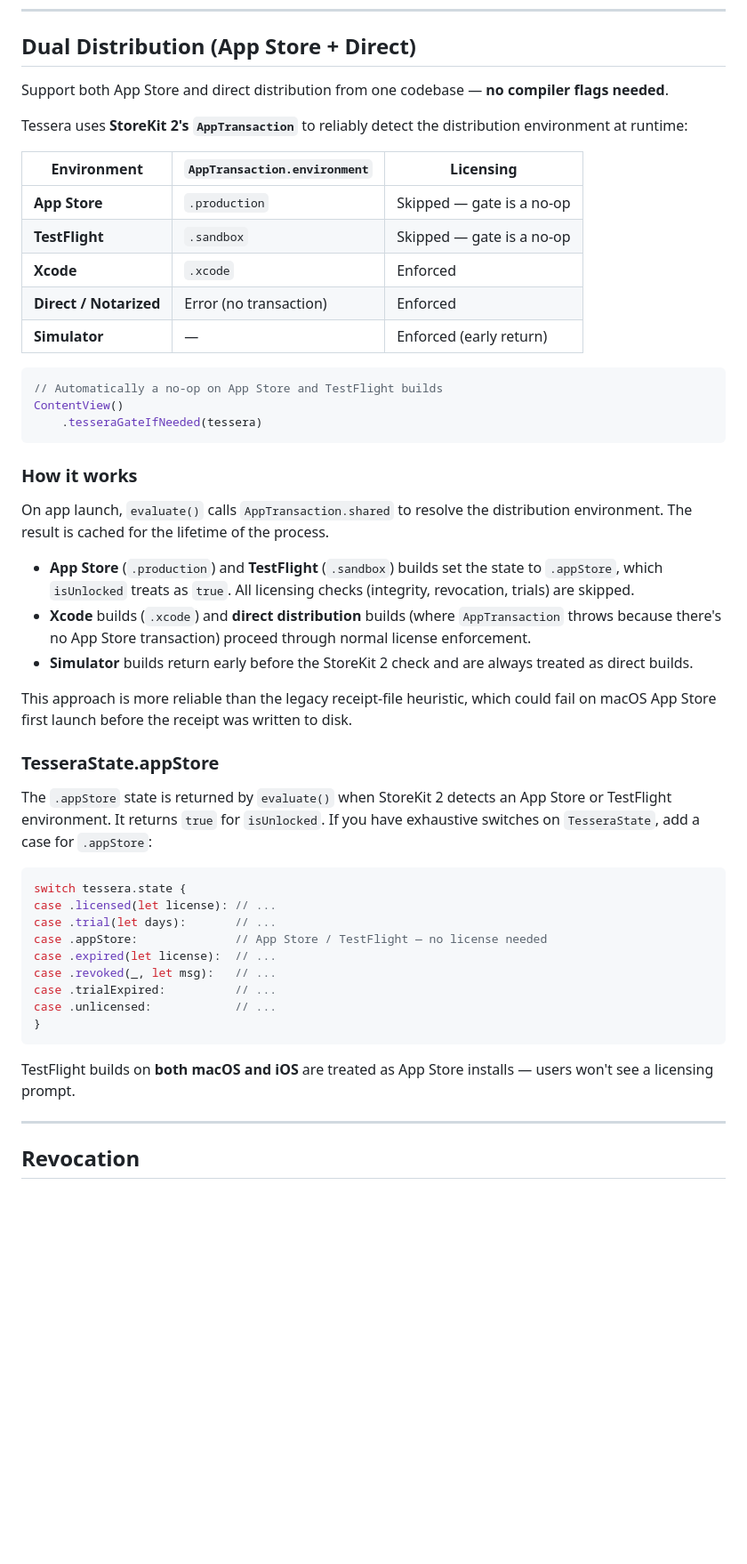
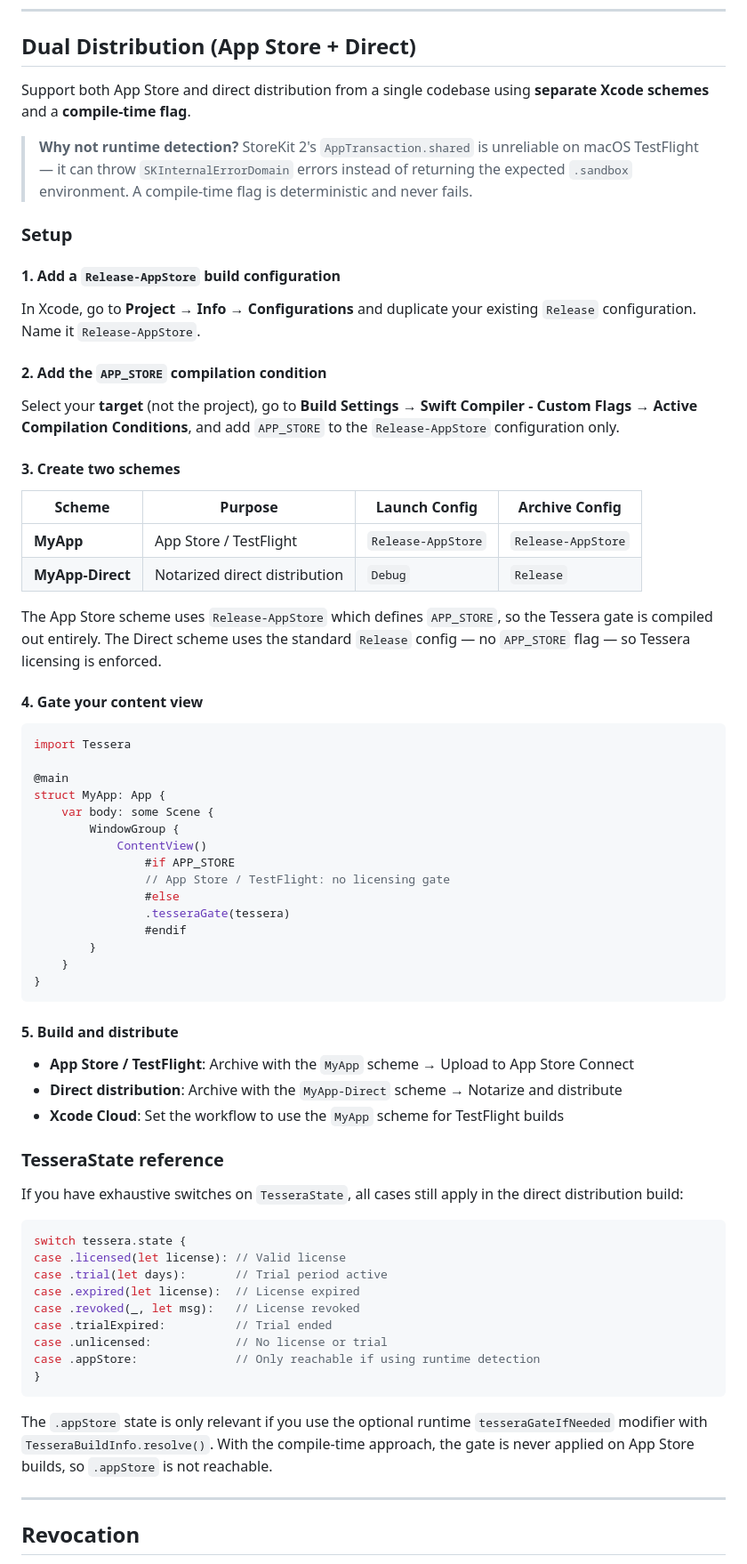
Before and after one commit to blaineam/Tessera, a Markdown page: README.md, the part around one of its changes. Shown at 89% size. GitHub-like rendering; blank space fills up the shorter version.

Commit message:
Update README for compile-time APP_STORE flag approach
Runtime StoreKit 2 AppTransaction detection is unreliable on macOS
TestFlight. Document the recommended compile-time flag approach using
separate Xcode schemes and build configurations instead.

Co-Authored-By: Claude Opus 4.6 <noreply@anthropic.com>

````diff
--- a/README.md
+++ b/README.md
@@ -221,51 +225,72 @@ Add apps in the initial setup screen or via Settings.
 
 ## Dual Distribution (App Store + Direct)
 
-Support both App Store and direct distribution from one codebase — **no compiler flags needed**.
+Support both App Store and direct distribution from a single codebase using **separate Xcode schemes** and a **compile-time flag**.
 
-Tessera uses **StoreKit 2's `AppTransaction`** to reliably detect the distribution environment at runtime:
+> **Why not runtime detection?** StoreKit 2's `AppTransaction.shared` is unreliable on macOS TestFlight — it can throw `SKInternalErrorDomain` errors instead of returning the expected `.sandbox` environment. A compile-time flag is deterministic and never fails.
 
-| Environment | `AppTransaction.environment` | Licensing |
-|-------------|------------------------------|-----------|
-| **App Store** | `.production` | Skipped — gate is a no-op |
-| **TestFlight** | `.sandbox` | Skipped — gate is a no-op |
-| **Xcode** | `.xcode` | Enforced |
-| **Direct / Notarized** | Error (no transaction) | Enforced |
-| **Simulator** | — | Enforced (early return) |
+### Setup
+
+#### 1. Add a `Release-AppStore` build configuration
+
+In Xcode, go to **Project → Info → Configurations** and duplicate your existing `Release` configuration. Name it `Release-AppStore`.
+
+#### 2. Add the `APP_STORE` compilation condition
+
+Select your **target** (not the project), go to **Build Settings → Swift Compiler - Custom Flags → Active Compilation Conditions**, and add `APP_STORE` to the `Release-AppStore` configuration only.
+
+#### 3. Create two schemes
+
+| Scheme | Purpose | Launch Config | Archive Config |
+|--------|---------|---------------|----------------|
+| **MyApp** | App Store / TestFlight | `Release-AppStore` | `Release-AppStore` |
+| **MyApp-Direct** | Notarized direct distribution | `Debug` | `Release` |
+
+The App Store scheme uses `Release-AppStore` which defines `APP_STORE`, so the Tessera gate is compiled out entirely. The Direct scheme uses the standard `Release` config — no `APP_STORE` flag — so Tessera licensing is enforced.
+
+#### 4. Gate your content view
 
 ```swift
-// Automatically a no-op on App Store and TestFlight builds
-ContentView()
-    .tesseraGateIfNeeded(tessera)
+import Tessera
+
+@main
+struct MyApp: App {
+    var body: some Scene {
+        WindowGroup {
+            ContentView()
+                #if APP_STORE
+                // App Store / TestFlight: no licensing gate
+                #else
+                .tesseraGate(tessera)
+                #endif
+        }
+    }
+}
 ```
 
-### How it works
+#### 5. Build and distribute
 
-On app launch, `evaluate()` calls `AppTransaction.shared` to resolve the distribution environment. The result is cached for the lifetime of the process.
+- **App Store / TestFlight**: Archive with the `MyApp` scheme → Upload to App Store Connect
+- **Direct distribution**: Archive with the `MyApp-Direct` scheme → Notarize and distribute
+- **Xcode Cloud**: Set the workflow to use the `MyApp` scheme for TestFlight builds
 
-- **App Store** (`.production`) and **TestFlight** (`.sandbox`) builds set the state to `.appStore`, which `isUnlocked` treats as `true`. All licensing checks (integrity, revocation, trials) are skipped.
-- **Xcode** builds (`.xcode`) and **direct distribution** builds (where `AppTransaction` throws because there's no App Store transaction) proceed through normal license enforcement.
-- **Simulator** builds return early before the StoreKit 2 check and are always treated as direct builds.
+### TesseraState reference
 
-This approach is more reliable than the legacy receipt-file heuristic, which could fail on macOS App Store first launch before the receipt was written to disk.
-
-### TesseraState.appStore
-
-The `.appStore` state is returned by `evaluate()` when StoreKit 2 detects an App Store or TestFlight environment. It returns `true` for `isUnlocked`. If you have exhaustive switches on `TesseraState`, add a case for `.appStore`:
+If you have exhaustive switches on `TesseraState`, all cases still apply in the direct distribution build:
 
 ```swift
 switch tessera.state {
-case .licensed(let license): // ...
-case .trial(let days):       // ...
-case .appStore:              // App Store / TestFlight — no license needed
-case .expired(let license):  // ...
-case .revoked(_, let msg):   // ...
-case .trialExpired:          // ...
-case .unlicensed:            // ...
+case .licensed(let license): // Valid license
+case .trial(let days):       // Trial period active
+case .expired(let license):  // License expired
+case .revoked(_, let msg):   // License revoked
+case .trialExpired:          // Trial ended
+case .unlicensed:            // No license or trial
+case .appStore:              // Only reachable if using runtime detection
 }
 ```
 
-TestFlight builds on **both macOS and iOS** are treated as App Store installs — users won't see a licensing prompt.
+The `.appStore` state is only relevant if you use the optional runtime `tesseraGateIfNeeded` modifier with `TesseraBuildInfo.resolve()`. With the compile-time approach, the gate is never applied on App Store builds, so `.appStore` is not reachable.
 
 ---
 
````
Also changed, not shown: other parts of README.md (+9 -5 lines).
